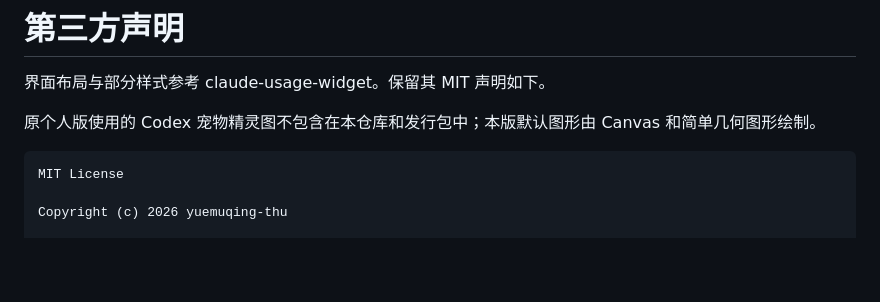
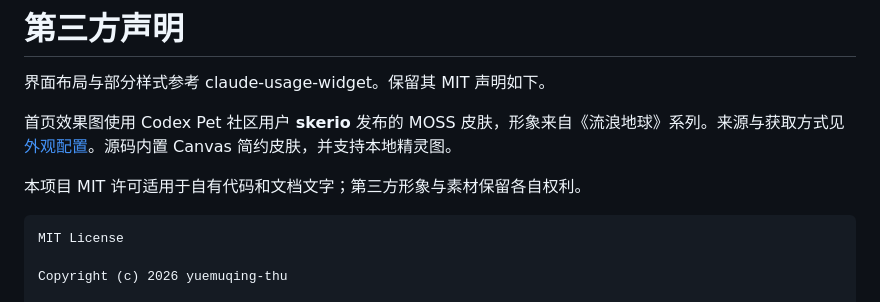
Before and after one commit to Maneck007/moss-usage-widget, a Markdown page: THIRD_PARTY_NOTICES.md, the part around the change. GitHub-like rendering; blank space fills up the shorter version.

````diff
--- a/THIRD_PARTY_NOTICES.md
+++ b/THIRD_PARTY_NOTICES.md
@@ -2,7 +2,9 @@
 
 界面布局与部分样式参考 claude-usage-widget。保留其 MIT 声明如下。
 
-原个人版使用的 Codex 宠物精灵图不包含在本仓库和发行包中；本版默认图形由 Canvas 和简单几何图形绘制。
+首页效果图使用 Codex Pet 社区用户 **skerio** 发布的 MOSS 皮肤，形象来自《流浪地球》系列。来源与获取方式见 [外观配置](docs/APPEARANCE.md)。源码内置 Canvas 简约皮肤，并支持本地精灵图。
+
+本项目 MIT 许可适用于自有代码和文档文字；第三方形象与素材保留各自权利。
 
 ```text
 MIT License
````
Also changed, not shown: CHANGELOG.md (+2 -0 lines), README.md (+24 -22 lines), docs/APPEARANCE.md (added, +45 -0 lines), docs/overview.png.
